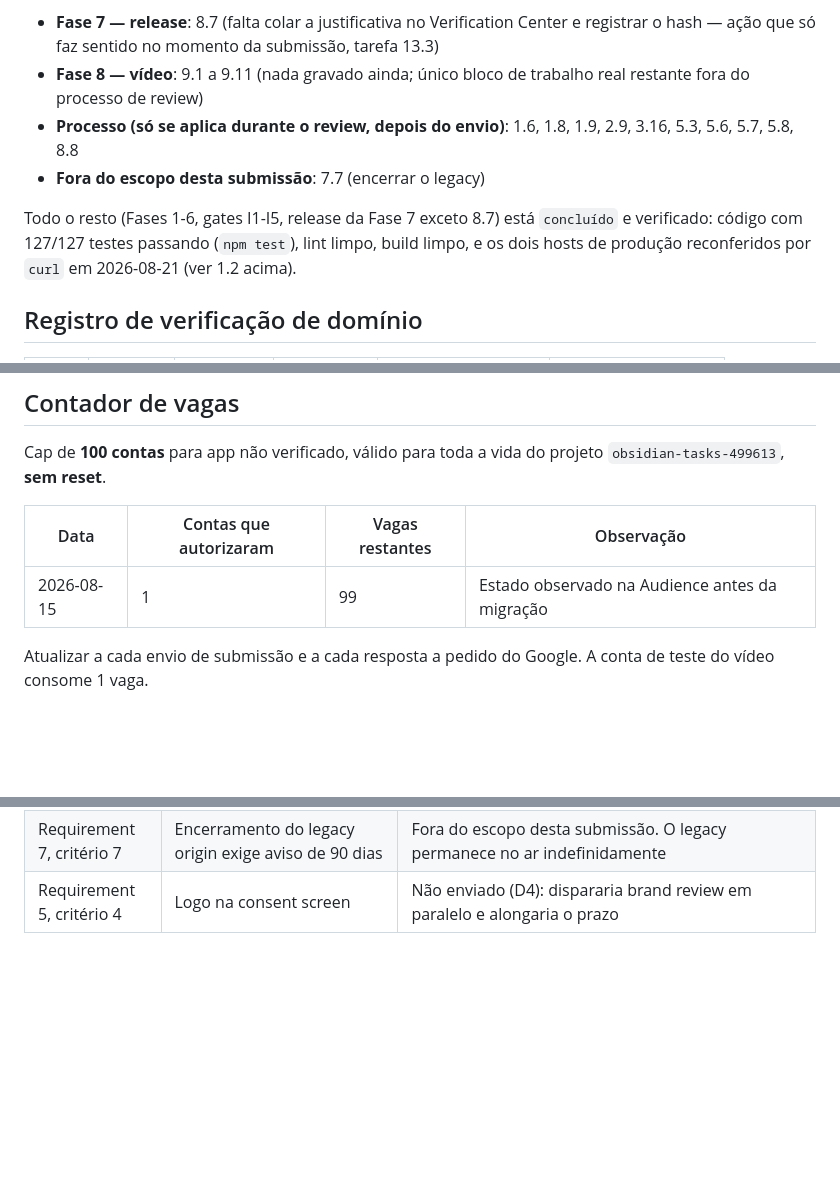
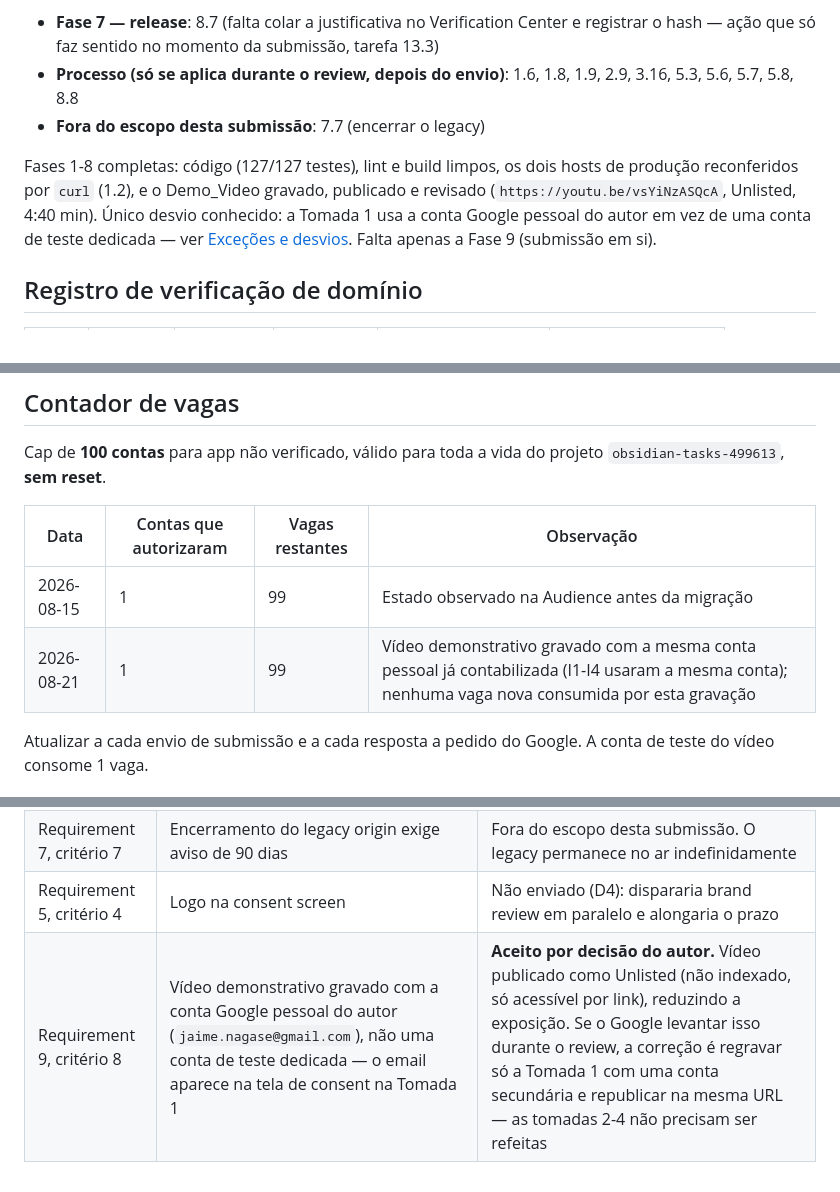
Before and after one commit to jnagase/obsidian-momentum, a Markdown page: docs/oauth-verification/submission-checklist.md, 3 parts joined by grey strips. GitHub-like rendering; blank space fills up the shorter version.

```diff
--- a/docs/oauth-verification/submission-checklist.md
+++ b/docs/oauth-verification/submission-checklist.md
@@ -168,15 +168,15 @@ código e a plataforma das Fases 1-7:
 
 - **Fase 7 — release**: 8.7 (falta colar a justificativa no Verification Center e registrar o
   hash — ação que só faz sentido no momento da submissão, tarefa 13.3)
-- **Fase 8 — vídeo**: 9.1 a 9.11 (nada gravado ainda; único bloco de trabalho real restante fora
-  do processo de review)
 - **Processo (só se aplica durante o review, depois do envio)**: 1.6, 1.8, 1.9, 2.9, 3.16, 5.3,
   5.6, 5.7, 5.8, 8.8
 - **Fora do escopo desta submissão**: 7.7 (encerrar o legacy)
 
-Todo o resto (Fases 1-6, gates I1-I5, release da Fase 7 exceto 8.7) está `concluído` e verificado:
-código com 127/127 testes passando (`npm test`), lint limpo, build limpo, e os dois hosts de
-produção reconferidos por `curl` em 2026-08-21 (ver 1.2 acima).
+Fases 1-8 completas: código (127/127 testes), lint e build limpos, os dois hosts de produção
+reconferidos por `curl` (1.2), e o Demo_Video gravado, publicado e revisado
+(`https://youtu.be/vsYiNzASQcA`, Unlisted, 4:40 min). Único desvio conhecido: a Tomada 1 usa a
+conta Google pessoal do autor em vez de uma conta de teste dedicada — ver
+[Exceções e desvios](#exceções-e-desvios). Falta apenas a Fase 9 (submissão em si).
 
 ## Registro de verificação de domínio
 
@@ -194,6 +194,7 @@ Cap de **100 contas** para app não verificado, válido para toda a vida do proj
 | Data | Contas que autorizaram | Vagas restantes | Observação |
 | --- | --- | --- | --- |
 | 2026-08-15 | 1 | 99 | Estado observado na Audience antes da migração |
+| 2026-08-21 | 1 | 99 | Vídeo demonstrativo gravado com a mesma conta pessoal já contabilizada (I1-I4 usaram a mesma conta); nenhuma vaga nova consumida por esta gravação |
 
 Atualizar a cada envio de submissão e a cada resposta a pedido do Google. A conta de teste do
 vídeo consome 1 vaga.
@@ -214,3 +215,4 @@ Pedido de informação: registrar data de recebimento, **texto integral** e praz
 | Requirement 1, critério 7 | O `workers.dev` era redirect URI registrado, mas não pode entrar em "Authorized domains" por ser sufixo público | **Resolvido por design.** O redirect canônico fixo faz o Google redirecionar sempre para o domínio próprio, então a URL `workers.dev` deixa de ser exercida e sai do OAuth client na Fase 6. Nenhuma exceção a declarar ao Google. Evidência: Property 1, Property 2, tarefa 9.1 |
 | Requirement 7, critério 7 | Encerramento do legacy origin exige aviso de 90 dias | Fora do escopo desta submissão. O legacy permanece no ar indefinidamente |
 | Requirement 5, critério 4 | Logo na consent screen | Não enviado (D4): dispararia brand review em paralelo e alongaria o prazo |
+| Requirement 9, critério 8 | Vídeo demonstrativo gravado com a conta Google pessoal do autor (`jaime.nagase@gmail.com`), não uma conta de teste dedicada — o email aparece na tela de consent na Tomada 1 | **Aceito por decisão do autor.** Vídeo publicado como Unlisted (não indexado, só acessível por link), reduzindo a exposição. Se o Google levantar isso durante o review, a correção é regravar só a Tomada 1 com uma conta secundária e republicar na mesma URL — as tomadas 2-4 não precisam ser refeitas |
```
Also changed, not shown: other parts of docs/oauth-verification/submission-checklist.md (+13 -13 lines), 1 other file.
